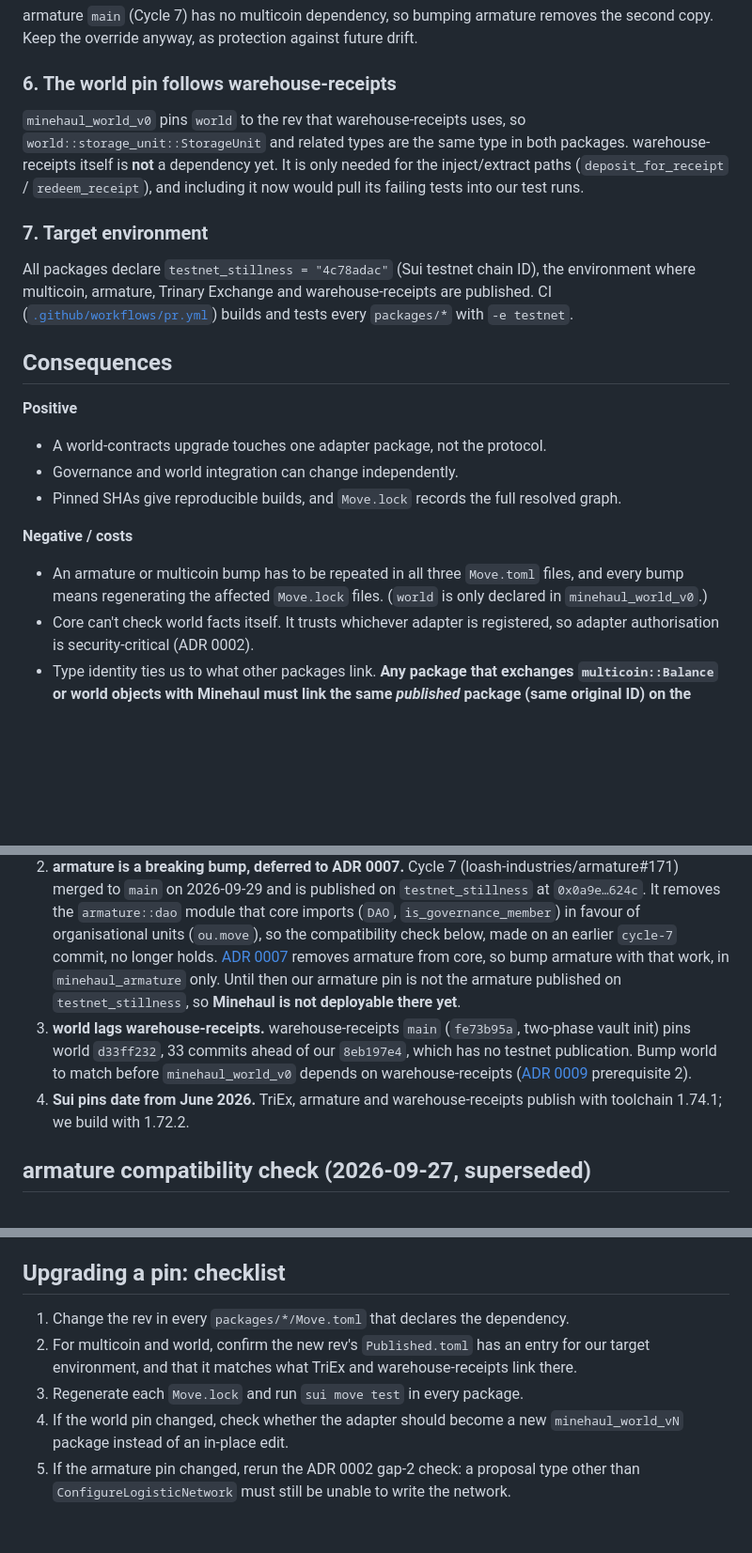
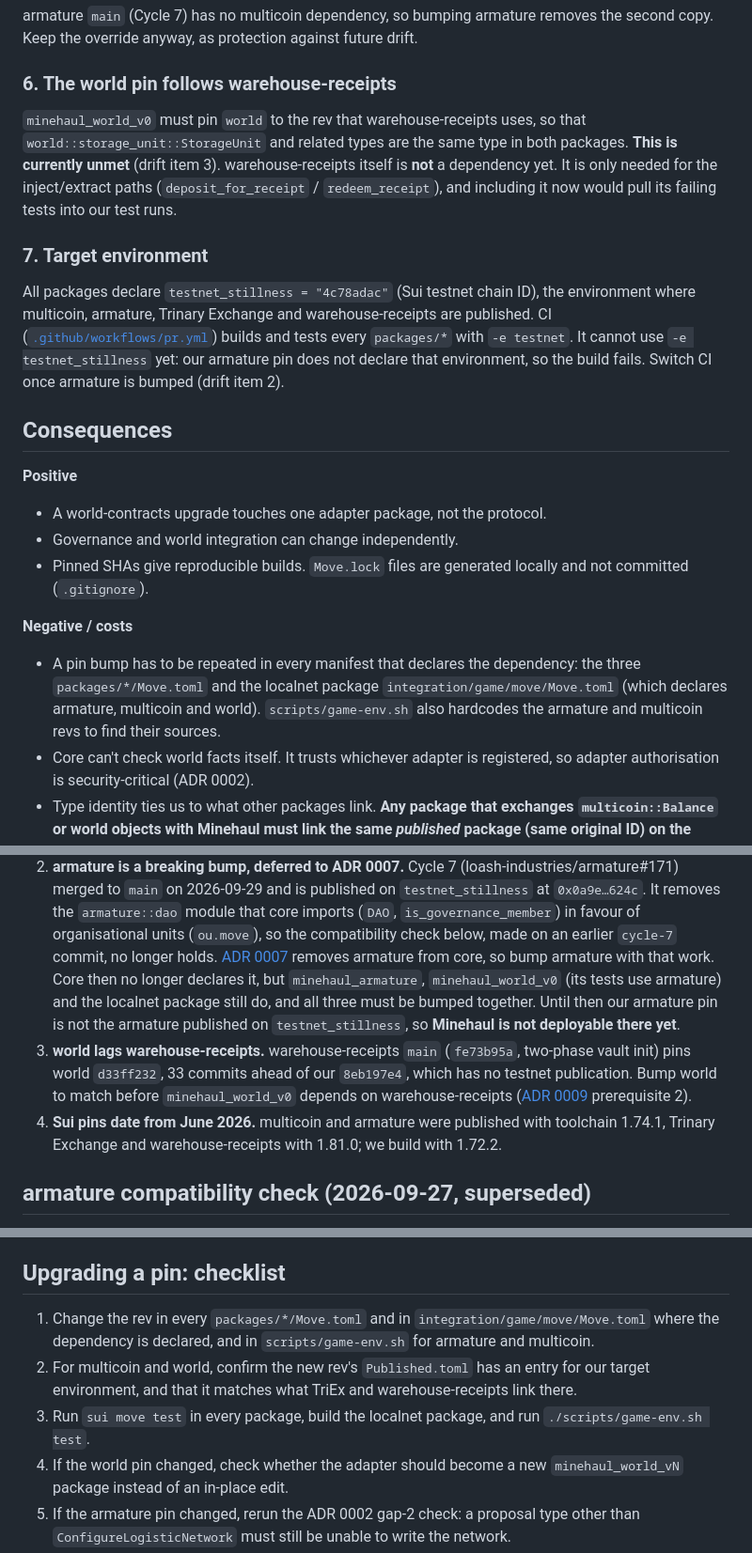
Before and after one commit to Algorithmic-Warfare/Minehaul, a Markdown page: docs/adr/0001-dependency-structure.md, 3 parts joined by grey strips. Shown at 94% size. Drawn GitHub-style; blank space fills up the shorter version.

Commit message:
docs(adr): correct ADR 0001 pin scope, CI env and toolchain facts
From the #24 review: list every place a pin lives (the localnet manifest
and game-env.sh), note lockfiles are not committed, state decision 6 as
currently unmet, record that CI cannot use testnet_stillness until the
armature bump, name every package still declaring armature, and fix the
publishers' toolchain versions.

Co-Authored-By: Claude Opus 5.5 <noreply@anthropic.com>
Claude-Session: https://claude.ai/code/session_01TBtb443UehToA9KSaNp5wc

```diff
--- a/docs/adr/0001-dependency-structure.md
+++ b/docs/adr/0001-dependency-structure.md
@@ -104,9 +104,9 @@ drift.
 
 ### 6. The world pin follows warehouse-receipts
 
-`minehaul_world_v0` pins `world` to the rev that warehouse-receipts uses, so
-`world::storage_unit::StorageUnit` and related types are the same type in both
-packages. warehouse-receipts itself is **not** a dependency yet. It is only
+`minehaul_world_v0` must pin `world` to the rev that warehouse-receipts uses, so
+that `world::storage_unit::StorageUnit` and related types are the same type in
+both packages. **This is currently unmet** (drift item 3). warehouse-receipts itself is **not** a dependency yet. It is only
 needed for the inject/extract paths (`deposit_for_receipt` /
 `redeem_receipt`), and including it now would pull its failing tests into our
 test runs.
@@ -117,7 +117,9 @@ All packages declare `testnet_stillness = "4c78adac"` (Sui testnet chain ID),
 the environment where multicoin, armature, Trinary Exchange and
 warehouse-receipts are published. CI
 ([`.github/workflows/pr.yml`](../../.github/workflows/pr.yml)) builds and tests
-every `packages/*` with `-e testnet`.
+every `packages/*` with `-e testnet`. It cannot use `-e testnet_stillness` yet:
+our armature pin does not declare that environment, so the build fails. Switch
+CI once armature is bumped (drift item 2).
 
 ## Consequences
 
@@ -125,14 +127,16 @@ every `packages/*` with `-e testnet`.
 
 - A world-contracts upgrade touches one adapter package, not the protocol.
 - Governance and world integration can change independently.
-- Pinned SHAs give reproducible builds, and `Move.lock` records the full
-  resolved graph.
+- Pinned SHAs give reproducible builds. `Move.lock` files are generated
+  locally and not committed (`.gitignore`).
 
 **Negative / costs**
 
-- An armature or multicoin bump has to be repeated in all three `Move.toml`
-  files, and every bump means regenerating the affected `Move.lock` files.
-  (`world` is only declared in `minehaul_world_v0`.)
+- A pin bump has to be repeated in every manifest that declares the
+  dependency: the three `packages/*/Move.toml` and the localnet package
+  `integration/game/move/Move.toml` (which declares armature, multicoin and
+  world). `scripts/game-env.sh` also hardcodes the armature and multicoin revs
+  to find their sources.
 - Core can't check world facts itself. It trusts whichever adapter is
   registered, so adapter authorisation is security-critical (ADR 0002).
 - Type identity ties us to what other packages link. **Any package that
@@ -157,7 +161,9 @@ or integrating:
    favour of organisational units (`ou.move`), so the compatibility check
    below, made on an earlier `cycle-7` commit, no longer holds.
    [ADR 0007](0007-network-authority.md) removes armature from core, so bump
-   armature with that work, in `minehaul_armature` only. Until then our
+   armature with that work. Core then no longer declares it, but
+   `minehaul_armature`, `minehaul_world_v0` (its tests use armature) and the
+   localnet package still do, and all three must be bumped together. Until then our
    armature pin is not the armature published on `testnet_stillness`, so
    **Minehaul is not deployable there yet**.
 3. **world lags warehouse-receipts.** warehouse-receipts `main` (`fe73b95a`,
@@ -165,8 +171,9 @@ or integrating:
    `8eb197e4`, which has no testnet publication. Bump world to match before
    `minehaul_world_v0` depends on warehouse-receipts
    ([ADR 0009](0009-delivery-adapter-contract.md) prerequisite 2).
-4. **Sui pins date from June 2026.** TriEx, armature and warehouse-receipts
-   publish with toolchain 1.74.1; we build with 1.72.2.
+4. **Sui pins date from June 2026.** multicoin and armature were published with
+   toolchain 1.74.1, Trinary Exchange and warehouse-receipts with 1.81.0; we
+   build with 1.72.2.
 
 ## armature compatibility check (2026-09-27, superseded)
 
@@ -186,11 +193,14 @@ armature API they use has the same signature: the type-state accessors,
 
 ## Upgrading a pin: checklist
 
-1. Change the rev in every `packages/*/Move.toml` that declares the dependency.
+1. Change the rev in every `packages/*/Move.toml` and in
+   `integration/game/move/Move.toml` where the dependency is declared, and in
+   `scripts/game-env.sh` for armature and multicoin.
 2. For multicoin and world, confirm the new rev's `Published.toml` has an entry
    for our target environment, and that it matches what TriEx and
    warehouse-receipts link there.
-3. Regenerate each `Move.lock` and run `sui move test` in every package.
+3. Run `sui move test` in every package, build the localnet package, and run
+   `./scripts/game-env.sh test`.
 4. If the world pin changed, check whether the adapter should become a new
    `minehaul_world_vN` package instead of an in-place edit.
 5. If the armature pin changed, rerun the ADR 0002 gap-2 check: a proposal
```
